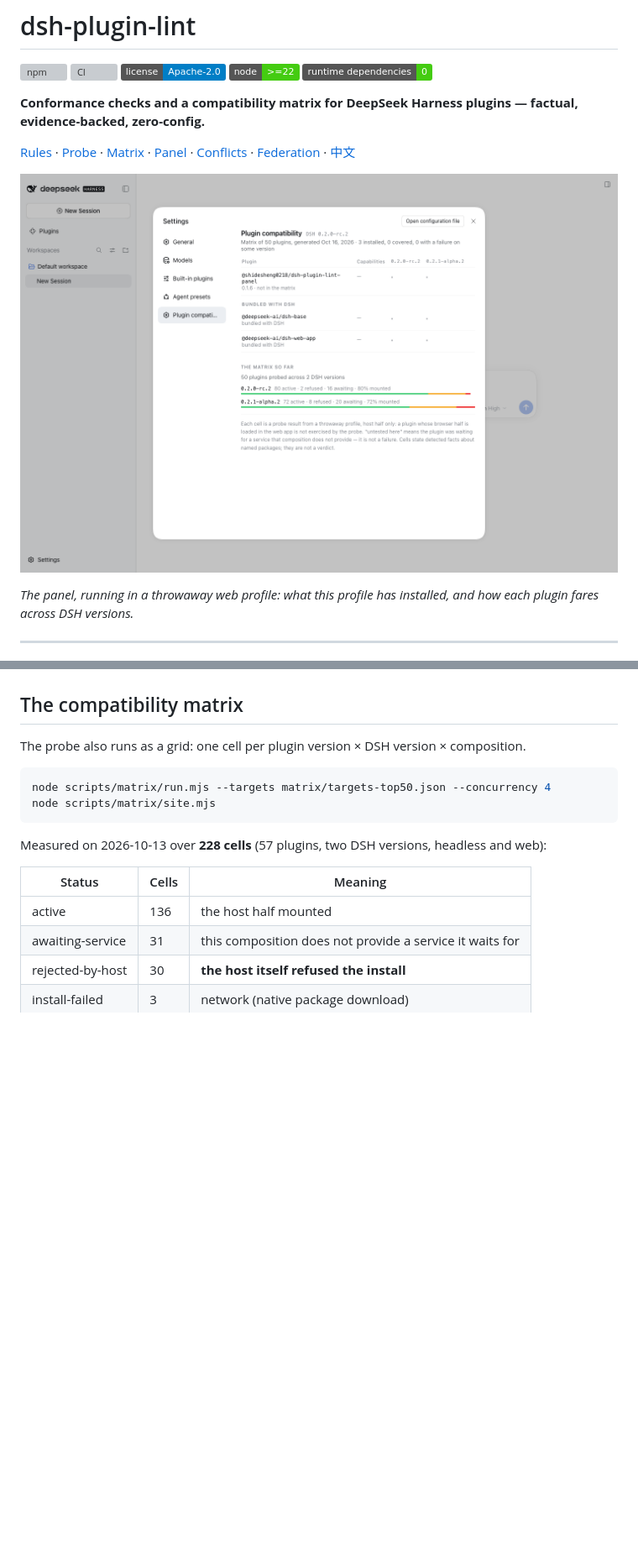
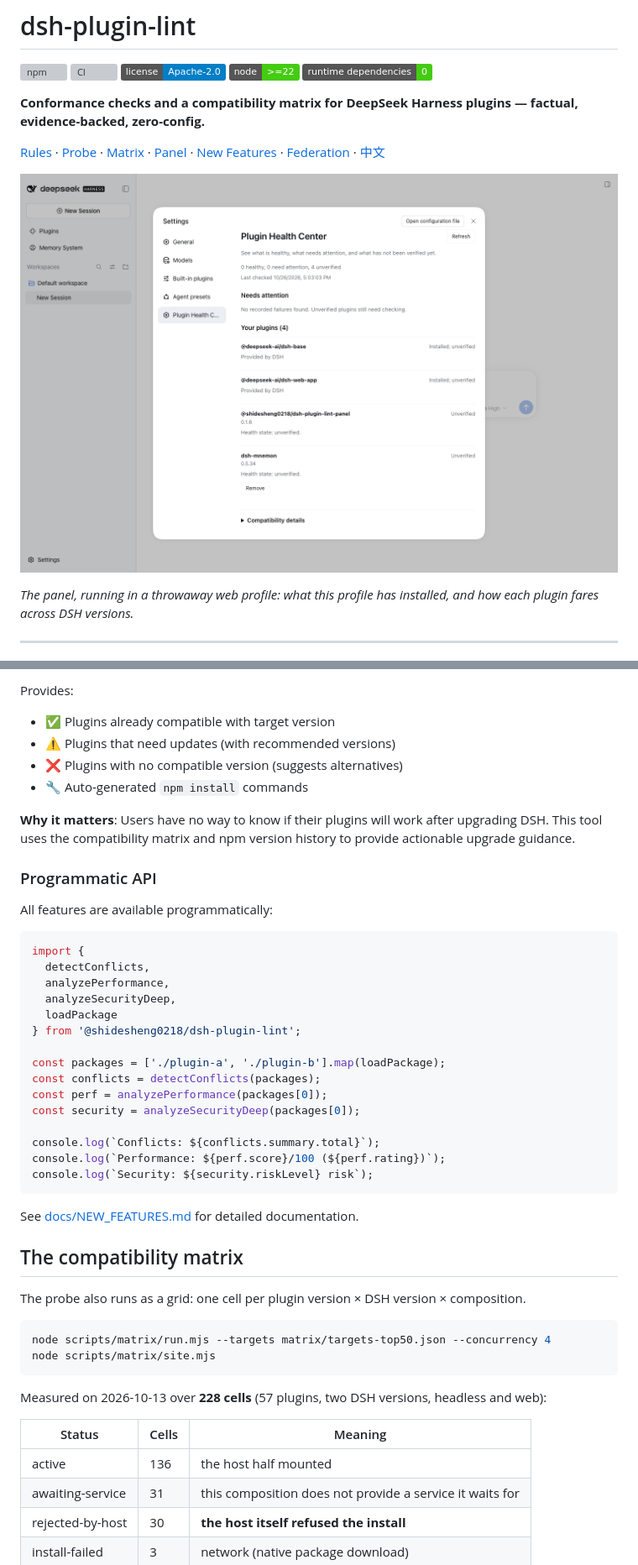
Before and after one commit to shidesheng0218/dsh-plugin-lint, a Markdown page: README.md, 2 parts joined by grey strips. Shown at 84% size. Rendered like a GitHub page; pictures changed too: docs/assets/panel.png; badges without logos; blank space fills up the shorter version; grey boxes are pictures that could not be loaded.

````diff
--- a/README.md
+++ b/README.md
@@ -8,7 +8,7 @@
 
 **Conformance checks and a compatibility matrix for DeepSeek Harness plugins — factual, evidence-backed, zero-config.**
 
-[Rules](#the-rules) · [Probe](#the-probe) · [Matrix](#the-compatibility-matrix) · [Panel](#the-panel) · [Conflicts](#composition-conflicts) · [Federation](#federation) · [中文](#中文)
+[Rules](#the-rules) · [Probe](#the-probe) · [Matrix](#the-compatibility-matrix) · [Panel](#the-panel) · [New Features](#new-features) · [Federation](#federation) · [中文](#中文)
 
 ![The compatibility panel inside the DSH settings page](docs/assets/panel.png)
 
@@ -185,3 +264,34 @@ Commands in this README that start with `node scripts/` run from a **checkout of
+Provides:
+- ✅ Plugins already compatible with target version
+- ⚠️ Plugins that need updates (with recommended versions)
+- ❌ Plugins with no compatible version (suggests alternatives)
+- 🔧 Auto-generated `npm install` commands
+
+**Why it matters**: Users have no way to know if their plugins will work after upgrading DSH. This tool uses the compatibility matrix and npm version history to provide actionable upgrade guidance.
+
+### Programmatic API
+
+All features are available programmatically:
+
+```javascript
+import {
+  detectConflicts,
+  analyzePerformance,
+  analyzeSecurityDeep,
+  loadPackage
+} from '@shidesheng0218/dsh-plugin-lint';
+
+const packages = ['./plugin-a', './plugin-b'].map(loadPackage);
+const conflicts = detectConflicts(packages);
+const perf = analyzePerformance(packages[0]);
+const security = analyzeSecurityDeep(packages[0]);
+
+console.log(`Conflicts: ${conflicts.summary.total}`);
+console.log(`Performance: ${perf.score}/100 (${perf.rating})`);
+console.log(`Security: ${security.riskLevel} risk`);
+```
+
+See [docs/NEW_FEATURES.md](docs/NEW_FEATURES.md) for detailed documentation.
 
 ## The compatibility matrix
 
````
Also changed, not shown: other parts of README.md (+79 -0 lines), 15 other files.
